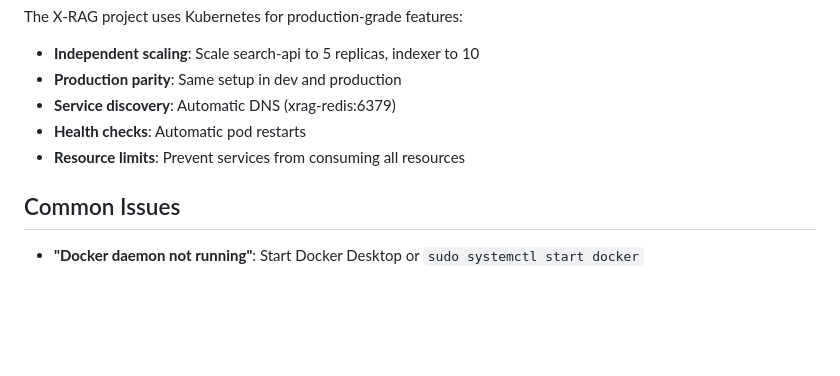
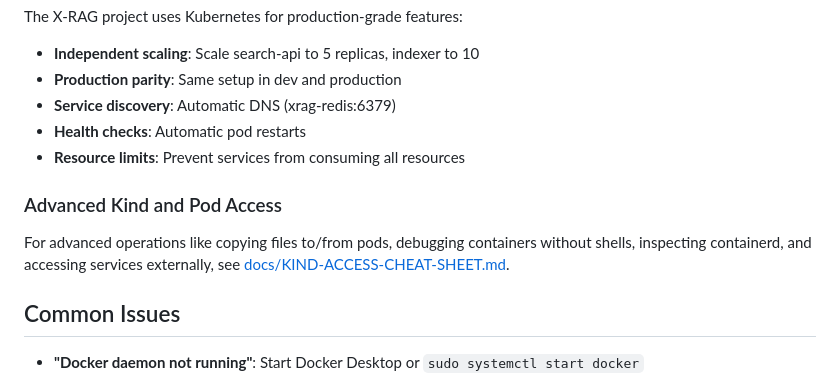
Before and after one commit to florianbuetow/x-rag, a Markdown page: AGENTS.md, the part around the change. Drawn GitHub-style; blank space fills up the shorter version.

```diff
--- a/AGENTS.md
+++ b/AGENTS.md
@@ -365,6 +365,10 @@ The X-RAG project uses Kubernetes for production-grade features:
 - **Health checks**: Automatic pod restarts
 - **Resource limits**: Prevent services from consuming all resources
 
+### Advanced Kind and Pod Access
+
+For advanced operations like copying files to/from pods, debugging containers without shells, inspecting containerd, and accessing services externally, see [docs/KIND-ACCESS-CHEAT-SHEET.md](docs/KIND-ACCESS-CHEAT-SHEET.md).
+
 ## Common Issues
 
 - **"Docker daemon not running"**: Start Docker Desktop or `sudo systemctl start docker`
```
Also changed, not shown: README.md (+2 -1 lines), docs/KIND-ACCESS-CHEAT-SHEET.md (added, +288 -0 lines).
